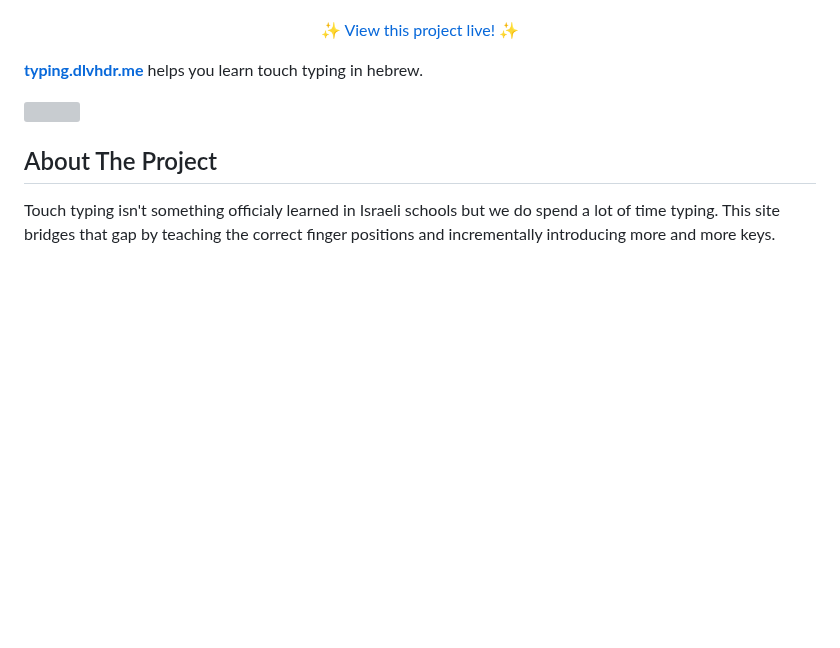
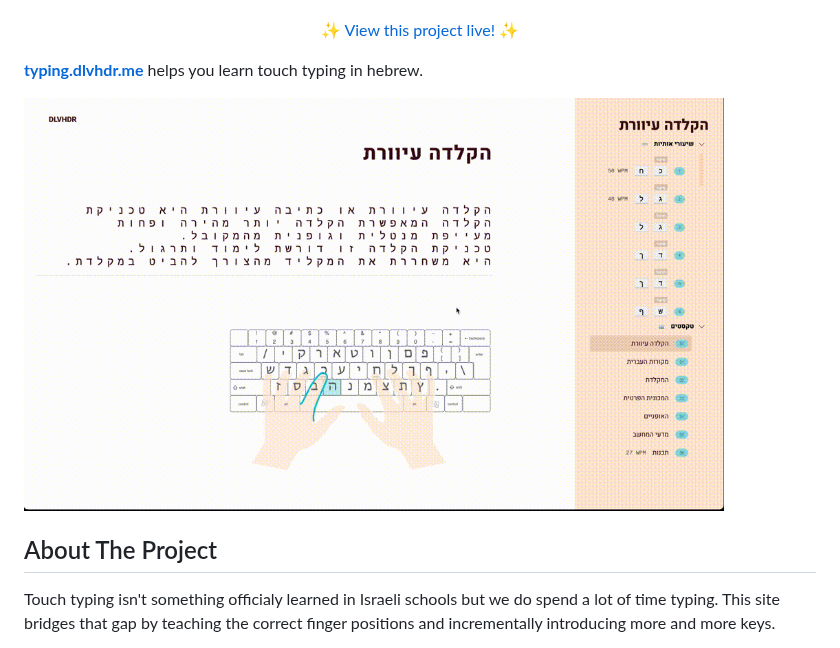
Before and after one commit to dlvhdr/hebrew-touch-typing, a Markdown page: README.md, the part around the change. GitHub-like rendering; pictures changed too: demo.gif (added); blank space fills up the shorter version; grey boxes are pictures that could not be loaded.

Commit message:
make demo gif a lot smaller

```diff
--- a/README.md
+++ b/README.md
@@ -13,7 +13,7 @@
 <strong><a href="typing.dlvhdr.me">typing.dlvhdr.me</a></strong> helps you learn
 touch typing in hebrew.
 
-<img src="./demo-text.gif" width="700px"></img>
+<img src="./demo.gif" width="700px"></img>
 
 ## About The Project
 
```
Also changed, not shown: screenshot.png (deleted).
